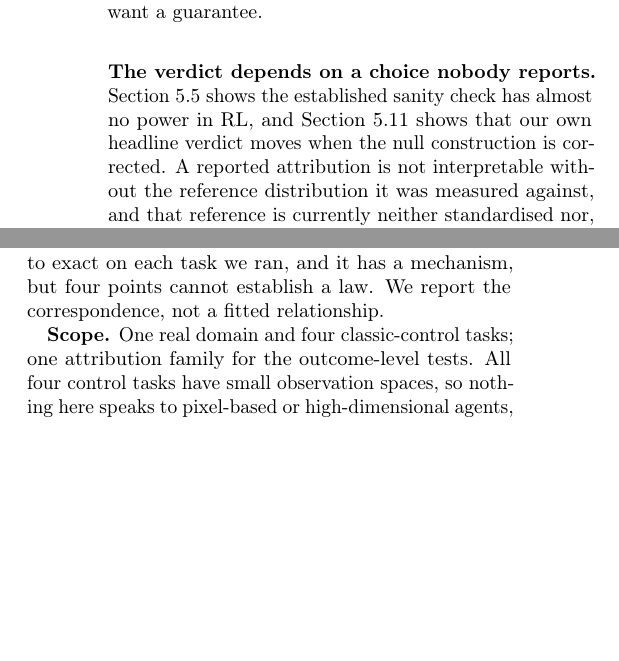
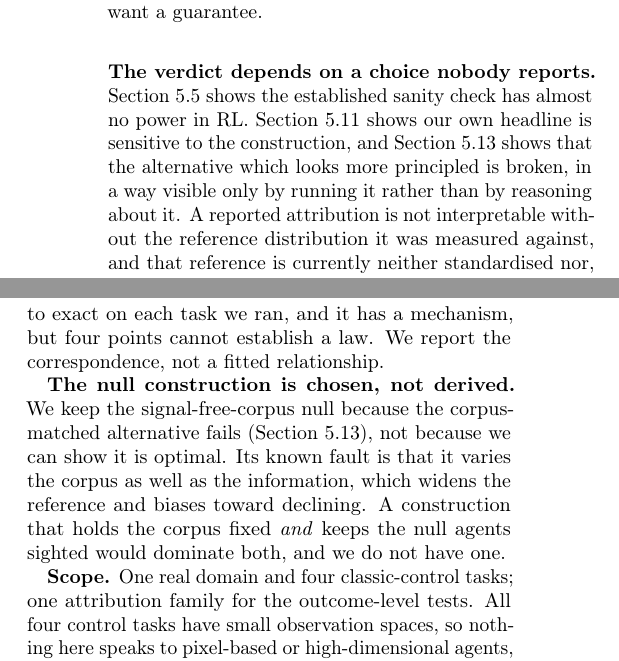
Before and after one commit to Aaryansi/nano-l1, a LaTeX document (docs/paper/main.tex): two parts of the columns of page 11 of 13, joined at a grey line, cut so that both start at the same text, the shorter picture padded with empty space. Compiled offline with pdfLaTeX.

Commit message:
paper: stop overstating what the null audit found, and name what is missing
the oversight section said our headline verdict 'moves when the null
construction is corrected'. it does not move: both constructions decline at
their point estimates. what happens is that the headline is sensitive to the
construction, and the alternative that looks more principled turns out to be
broken. those are different claims and the weaker one is the true one.

limitations gains the entry the audit implies. we keep the signal-free-corpus
null because the corpus-matched alternative fails, not because we can show it is
optimal. its known fault is real: it varies the corpus as well as the
information, which widens the reference and biases toward declining. a
construction that holds the corpus fixed and keeps the null agents sighted would
dominate both and we do not have one, which is the honest state of it.

117 claims verify, 250 tests pass.

```diff
--- a/docs/paper/main.tex
+++ b/docs/paper/main.tex
@@ -1021,10 +1021,12 @@ would most want a guarantee.
 
 \paragraph{The verdict depends on a choice nobody reports.}
 Section~\ref{sec:nulls} shows the established sanity check has almost no power
-in RL, and Section~\ref{sec:nullchoice} shows that our own headline verdict
-moves when the null construction is corrected. A reported attribution is not
-interpretable without the reference distribution it was measured against, and
-that reference is currently neither standardised nor, in most papers, stated.
+in RL. Section~\ref{sec:nullchoice} shows our own headline is sensitive to the
+construction, and Section~\ref{sec:matched} shows that the alternative which
+looks more principled is broken, in a way visible only by running it rather than
+by reasoning about it. A reported attribution is not interpretable without the
+reference distribution it was measured against, and that reference is currently
+neither standardised nor, in most papers, stated.
 
 \paragraph{What we would ask for.}
 Report the null construction alongside any attribution offered as evidence.
@@ -1130,6 +1132,14 @@ between the parameter null's width and initialisation-return variance is close
 to exact on each task we ran, and it has a mechanism, but four points cannot
 establish a law. We report the correspondence, not a fitted relationship.
 
+\textbf{The null construction is chosen, not derived.} We keep the
+signal-free-corpus null because the corpus-matched alternative fails
+(Section~\ref{sec:matched}), not because we can show it is optimal. Its known
+fault is that it varies the corpus as well as the information, which widens the
+reference and biases toward declining. A construction that holds the corpus
+fixed \emph{and} keeps the null agents sighted would dominate both, and we do
+not have one.
+
 \textbf{Scope.} One real domain and four classic-control tasks; one attribution
 family for the outcome-level tests. All four control tasks have small
 observation spaces, so nothing here speaks to pixel-based or high-dimensional
```
Also changed, not shown: docs/paper/main.pdf.
